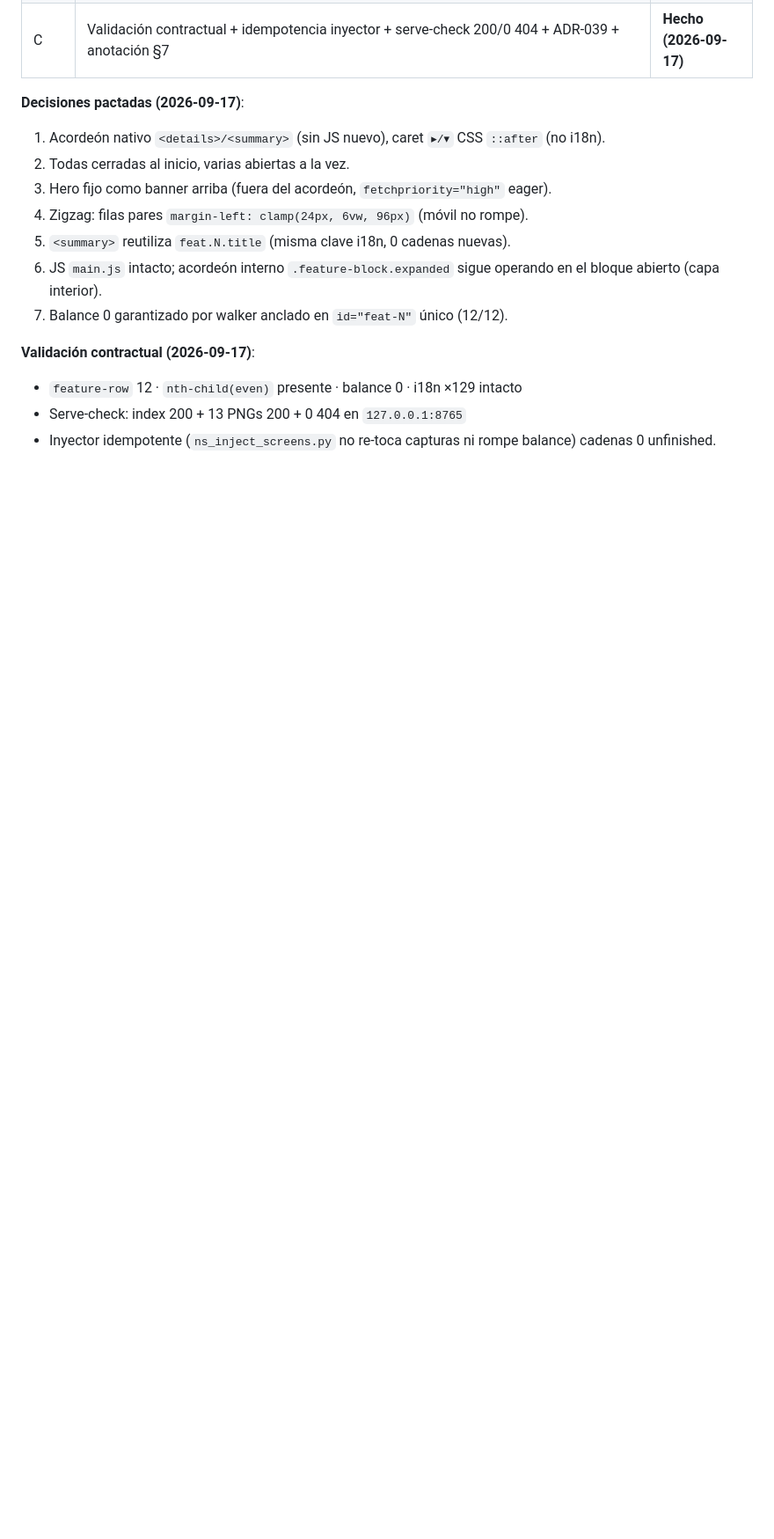
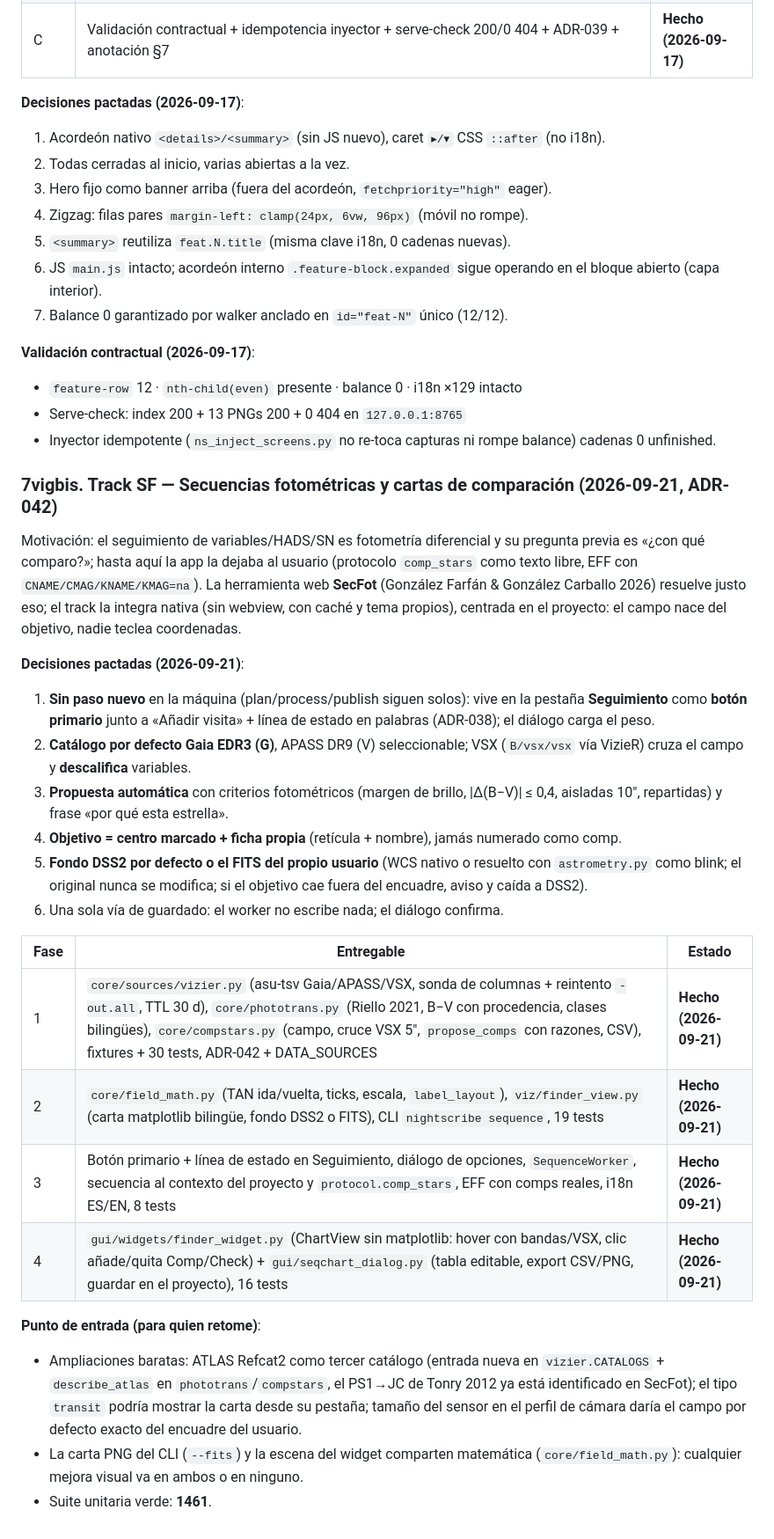
Before and after one commit to irydeo/nightscribe, a Markdown page: docs/WORKFLOWS.es.md, the part around the change. Shown at 88% size. Drawn GitHub-style; blank space fills up the shorter version.

Commit message:
docs(photometry): close ADR-042 track SF in WORKFLOWS (7vigbis): decisions, phase table and the entry point for the next chunk (Refcat2, transit kind, sensor-size FOV); ADR-042 marked implemented

```diff
--- a/docs/WORKFLOWS.es.md
+++ b/docs/WORKFLOWS.es.md
@@ -1135,3 +1135,45 @@ Motivación: la sección «Features» usaba masonry 2 columnas (`.features-mason
 - Serve-check: index 200 + 13 PNGs 200 + 0 404 en `127.0.0.1:8765`
 - Inyector idempotente (`ns_inject_screens.py` no re-toca capturas ni rompe balance)
 cadenas 0 unfinished.
+
+### 7vigbis. Track SF — Secuencias fotométricas y cartas de comparación (2026-09-21, ADR-042)
+
+Motivación: el seguimiento de variables/HADS/SN es fotometría diferencial y su
+pregunta previa es «¿con qué comparo?»; hasta aquí la app la dejaba al usuario
+(protocolo `comp_stars` como texto libre, EFF con `CNAME/CMAG/KNAME/KMAG=na`).
+La herramienta web **SecFot** (González Farfán & González Carballo 2026)
+resuelve justo eso; el track la integra nativa (sin webview, con caché y tema
+propios), centrada en el proyecto: el campo nace del objetivo, nadie teclea
+coordenadas.
+
+**Decisiones pactadas (2026-09-21)**:
+1. **Sin paso nuevo** en la máquina (plan/process/publish siguen solos): vive
+   en la pestaña **Seguimiento** como **botón primario** junto a «Añadir
+   visita» + línea de estado en palabras (ADR-038); el diálogo carga el peso.
+2. **Catálogo por defecto Gaia EDR3 (G)**, APASS DR9 (V) seleccionable; VSX
+   (`B/vsx/vsx` vía VizieR) cruza el campo y **descalifica** variables.
+3. **Propuesta automática** con criterios fotométricos (margen de brillo,
+   |Δ(B−V)| ≤ 0,4, aisladas 10″, repartidas) y frase «por qué esta estrella».
+4. **Objetivo = centro marcado + ficha propia** (retícula + nombre), jamás
+   numerado como comp.
+5. **Fondo DSS2 por defecto o el FITS del propio usuario** (WCS nativo o
+   resuelto con `astrometry.py` como blink; el original nunca se modifica; si
+   el objetivo cae fuera del encuadre, aviso y caída a DSS2).
+6. Una sola vía de guardado: el worker no escribe nada; el diálogo confirma.
+
+| Fase | Entregable | Estado |
+|---|---|---|
+| 1 | `core/sources/vizier.py` (asu-tsv Gaia/APASS/VSX, sonda de columnas + reintento `-out.all`, TTL 30 d), `core/phototrans.py` (Riello 2021, B−V con procedencia, clases bilingües), `core/compstars.py` (campo, cruce VSX 5″, `propose_comps` con razones, CSV), fixtures + 30 tests, ADR-042 + DATA_SOURCES | **Hecho (2026-09-21)** |
+| 2 | `core/field_math.py` (TAN ida/vuelta, ticks, escala, `label_layout`), `viz/finder_view.py` (carta matplotlib bilingüe, fondo DSS2 o FITS), CLI `nightscribe sequence`, 19 tests | **Hecho (2026-09-21)** |
+| 3 | Botón primario + línea de estado en Seguimiento, diálogo de opciones, `SequenceWorker`, secuencia al contexto del proyecto y `protocol.comp_stars`, EFF con comps reales, i18n ES/EN, 8 tests | **Hecho (2026-09-21)** |
+| 4 | `gui/widgets/finder_widget.py` (ChartView sin matplotlib: hover con bandas/VSX, clic añade/quita Comp/Check) + `gui/seqchart_dialog.py` (tabla editable, export CSV/PNG, guardar en el proyecto), 16 tests | **Hecho (2026-09-21)** |
+
+**Punto de entrada (para quien retome)**:
+- Ampliaciones baratas: ATLAS Refcat2 como tercer catálogo (entrada nueva en
+  `vizier.CATALOGS` + `describe_atlas` en `phototrans`/`compstars`, el PS1→JC
+  de Tonry 2012 ya está identificado en SecFot); el tipo `transit` podría
+  mostrar la carta desde su pestaña; tamaño del sensor en el perfil de cámara
+  daría el campo por defecto exacto del encuadre del usuario.
+- La carta PNG del CLI (`--fits`) y la escena del widget comparten matemática
+  (`core/field_math.py`): cualquier mejora visual va en ambos o en ninguno.
+- Suite unitaria verde: **1461**.
```
Also changed, not shown: docs/adr/ADR-042-photometric-sequences.md (+1 -1 lines).
